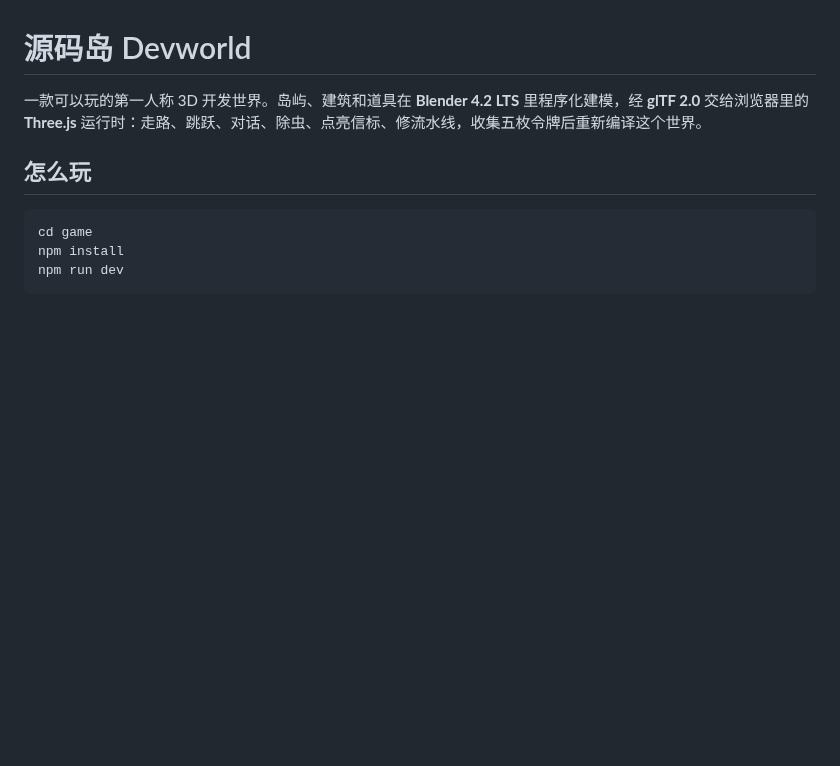
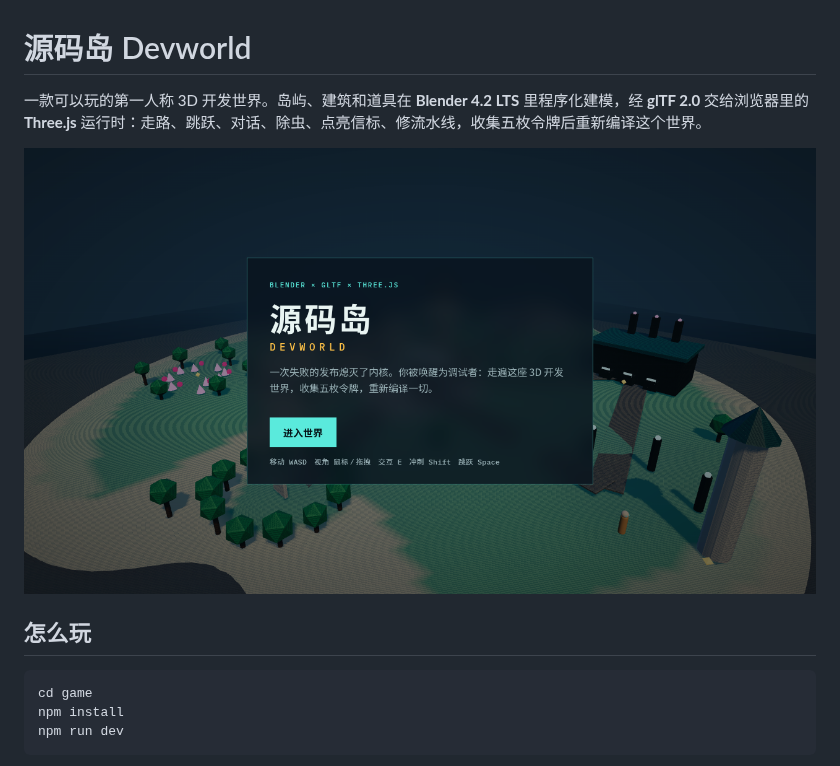
Before and after one commit to reimoldkerstetter994-design/LY, a Markdown page: README.md, the part around the change. GitHub-like rendering; pictures changed too: assets/previews/title_orbit.png (added); blank space fills up the shorter version.

```diff
--- a/README.md
+++ b/README.md
@@ -1,6 +1,8 @@
 # 源码岛 Devworld
 
 一款可以玩的第一人称 3D 开发世界。岛屿、建筑和道具在 **Blender 4.2 LTS** 里程序化建模，经 **glTF 2.0** 交给浏览器里的 **Three.js** 运行时：走路、跳跃、对话、除虫、点亮信标、修流水线，收集五枚令牌后重新编译这个世界。
+
+<img alt="源码岛标题画面" src="assets/previews/title_orbit.png" />
 
 ## 怎么玩
 
```
Also changed, not shown: 7 other files.
